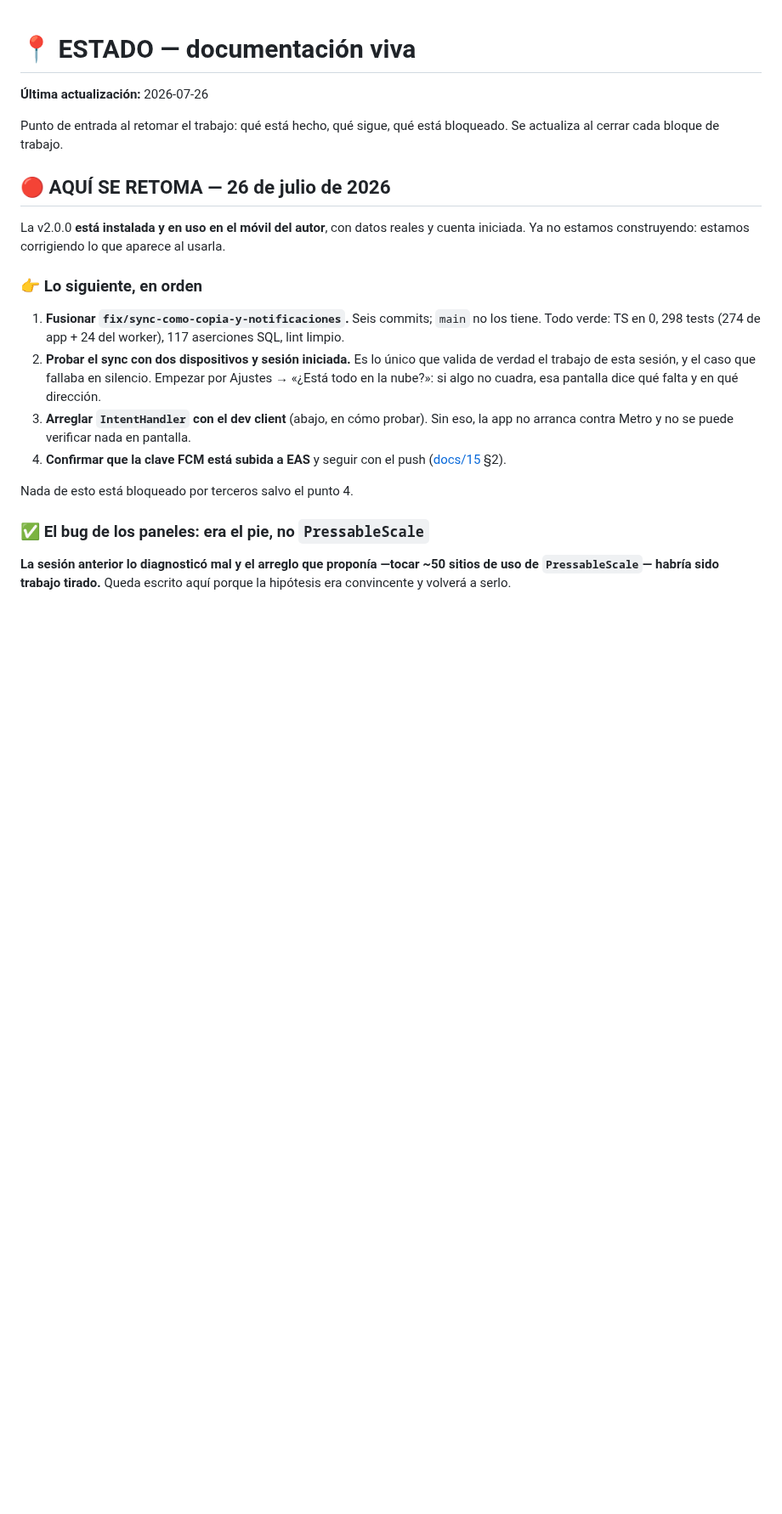
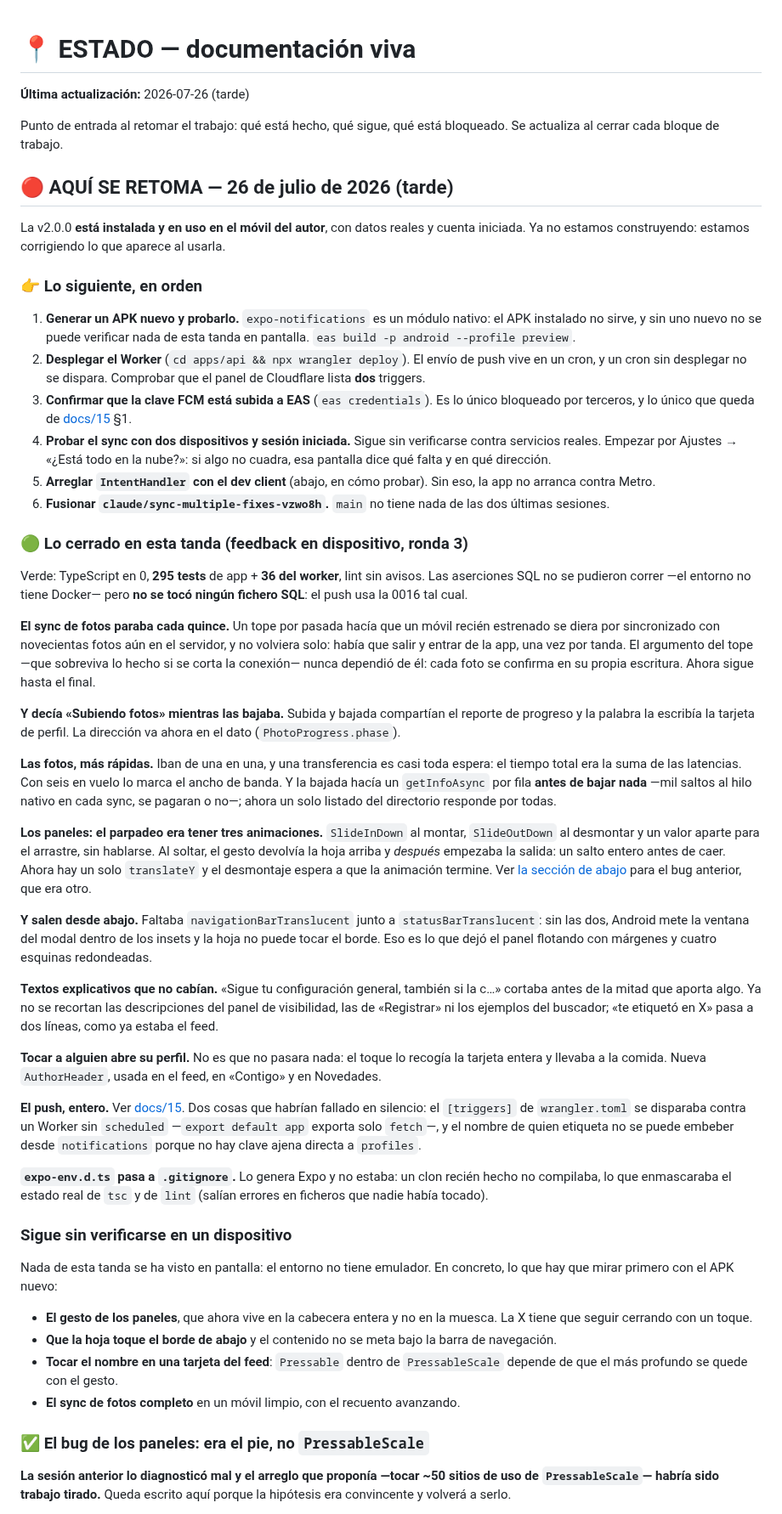
Before and after one commit to supermaty01/restaurantapp-v2, a Markdown page: docs/ESTADO.md, the part around the change. Shown at 85% size. Drawn GitHub-style; blank space fills up the shorter version.

Commit message:
docs: al dia tras la ronda 3 de feedback en dispositivo
ESTADO con lo cerrado y, sobre todo, con lo que sigue sin verse en pantalla:
este entorno no tiene emulador, asi que nada de esta tanda se ha probado en un
dispositivo. Lo que hay que mirar primero con el APK nuevo va en su propia
lista, no escondido en la prosa.

docs/15 pasa de "queda por escribir" a como esta montado: las decisiones son lo
que hay que releer cuando un aviso no llegue, no la lista de tareas.

Co-Authored-By: Claude Opus 5 <noreply@anthropic.com>
Claude-Session: https://claude.ai/code/session_01GQJbExxSyXddhC3xbkUvcC

```diff
--- a/docs/ESTADO.md
+++ b/docs/ESTADO.md
@@ -1,10 +1,10 @@
 # 📍 ESTADO — documentación viva
 
-**Última actualización:** 2026-07-26
+**Última actualización:** 2026-07-26 (tarde)
 
 Punto de entrada al retomar el trabajo: qué está hecho, qué sigue, qué está bloqueado. Se actualiza al cerrar cada bloque de trabajo.
 
-## 🔴 AQUÍ SE RETOMA — 26 de julio de 2026
+## 🔴 AQUÍ SE RETOMA — 26 de julio de 2026 (tarde)
 
 La v2.0.0 **está instalada y en uso en el móvil del autor**, con datos reales y
 cuenta iniciada. Ya no estamos construyendo: estamos corrigiendo lo que aparece
@@ -12,19 +12,90 @@ al usarla.
 
 ### 👉 Lo siguiente, en orden
 
-1. **Fusionar `fix/sync-como-copia-y-notificaciones`.** Seis commits; `main` no
-   los tiene. Todo verde: TS en 0, 298 tests (274 de app + 24 del worker), 117
-   aserciones SQL, lint limpio.
-2. **Probar el sync con dos dispositivos y sesión iniciada.** Es lo único que
-   valida de verdad el trabajo de esta sesión, y el caso que fallaba en
-   silencio. Empezar por Ajustes → «¿Está todo en la nube?»: si algo no cuadra,
-   esa pantalla dice qué falta y en qué dirección.
-3. **Arreglar `IntentHandler` con el dev client** (abajo, en cómo probar). Sin
-   eso, la app no arranca contra Metro y no se puede verificar nada en pantalla.
-4. **Confirmar que la clave FCM está subida a EAS** y seguir con el push
-   ([docs/15](15-notificaciones-push.md) §2).
+1. **Generar un APK nuevo y probarlo.** `expo-notifications` es un módulo
+   nativo: el APK instalado no sirve, y sin uno nuevo no se puede verificar
+   nada de esta tanda en pantalla. `eas build -p android --profile preview`.
+2. **Desplegar el Worker** (`cd apps/api && npx wrangler deploy`). El envío de
+   push vive en un cron, y un cron sin desplegar no se dispara. Comprobar que
+   el panel de Cloudflare lista **dos** triggers.
+3. **Confirmar que la clave FCM está subida a EAS** (`eas credentials`). Es lo
+   único bloqueado por terceros, y lo único que queda de
+   [docs/15](15-notificaciones-push.md) §1.
+4. **Probar el sync con dos dispositivos y sesión iniciada.** Sigue sin
+   verificarse contra servicios reales. Empezar por Ajustes → «¿Está todo en la
+   nube?»: si algo no cuadra, esa pantalla dice qué falta y en qué dirección.
+5. **Arreglar `IntentHandler` con el dev client** (abajo, en cómo probar). Sin
+   eso, la app no arranca contra Metro.
+6. **Fusionar `claude/sync-multiple-fixes-vzwo8h`.** `main` no tiene nada de
+   las dos últimas sesiones.
 
-Nada de esto está bloqueado por terceros salvo el punto 4.
+### 🟢 Lo cerrado en esta tanda (feedback en dispositivo, ronda 3)
+
+Verde: TypeScript en 0, **295 tests** de app + **36 del worker**, lint sin
+avisos. Las aserciones SQL no se pudieron correr —el entorno no tiene Docker—
+pero **no se tocó ningún fichero SQL**: el push usa la 0016 tal cual.
+
+**El sync de fotos paraba cada quince.** Un tope por pasada hacía que un móvil
+recién estrenado se diera por sincronizado con novecientas fotos aún en el
+servidor, y no volviera solo: había que salir y entrar de la app, una vez por
+tanda. El argumento del tope —que sobreviva lo hecho si se corta la conexión—
+nunca dependió de él: cada foto se confirma en su propia escritura. Ahora sigue
+hasta el final.
+
+**Y decía «Subiendo fotos» mientras las bajaba.** Subida y bajada compartían el
+reporte de progreso y la palabra la escribía la tarjeta de perfil. La dirección
+va ahora en el dato (`PhotoProgress.phase`).
+
+**Las fotos, más rápidas.** Iban de una en una, y una transferencia es casi toda
+espera: el tiempo total era la suma de las latencias. Con seis en vuelo lo marca
+el ancho de banda. Y la bajada hacía un `getInfoAsync` por fila **antes de bajar
+nada** —mil saltos al hilo nativo en cada sync, se pagaran o no—; ahora un solo
+listado del directorio responde por todas.
+
+**Los paneles: el parpadeo era tener tres animaciones.** `SlideInDown` al
+montar, `SlideOutDown` al desmontar y un valor aparte para el arrastre, sin
+hablarse. Al soltar, el gesto devolvía la hoja arriba y _después_ empezaba la
+salida: un salto entero antes de caer. Ahora hay un solo `translateY` y el
+desmontaje espera a que la animación termine. Ver
+[la sección de abajo](#-el-bug-de-los-paneles-era-el-pie-no-pressablescale) para
+el bug anterior, que era otro.
+
+**Y salen desde abajo.** Faltaba `navigationBarTranslucent` junto a
+`statusBarTranslucent`: sin las dos, Android mete la ventana del modal dentro de
+los insets y la hoja no puede tocar el borde. Eso es lo que dejó el panel
+flotando con márgenes y cuatro esquinas redondeadas.
+
+**Textos explicativos que no cabían.** «Sigue tu configuración general, también
+si la c…» cortaba antes de la mitad que aporta algo. Ya no se recortan las
+descripciones del panel de visibilidad, las de «Registrar» ni los ejemplos del
+buscador; «te etiquetó en X» pasa a dos líneas, como ya estaba el feed.
+
+**Tocar a alguien abre su perfil.** No es que no pasara nada: el toque lo
+recogía la tarjeta entera y llevaba a la comida. Nueva `AuthorHeader`, usada en
+el feed, en «Contigo» y en Novedades.
+
+**El push, entero.** Ver [docs/15](15-notificaciones-push.md). Dos cosas que
+habrían fallado en silencio: el `[triggers]` de `wrangler.toml` se disparaba
+contra un Worker sin `scheduled` —`export default app` exporta solo `fetch`—, y
+el nombre de quien etiqueta no se puede embeber desde `notifications` porque no
+hay clave ajena directa a `profiles`.
+
+**`expo-env.d.ts` pasa a `.gitignore`.** Lo genera Expo y no estaba: un clon
+recién hecho no compilaba, lo que enmascaraba el estado real de `tsc` y de
+`lint` (salían errores en ficheros que nadie había tocado).
+
+### Sigue sin verificarse en un dispositivo
+
+Nada de esta tanda se ha visto en pantalla: el entorno no tiene emulador. En
+concreto, lo que hay que mirar primero con el APK nuevo:
+
+- **El gesto de los paneles**, que ahora vive en la cabecera entera y no en la
+  muesca. La X tiene que seguir cerrando con un toque.
+- **Que la hoja toque el borde de abajo** y el contenido no se meta bajo la
+  barra de navegación.
+- **Tocar el nombre en una tarjeta del feed**: `Pressable` dentro de
+  `PressableScale` depende de que el más profundo se quede con el gesto.
+- **El sync de fotos completo** en un móvil limpio, con el recuento avanzando.
 
 ### ✅ El bug de los paneles: era el pie, no `PressableScale`
 
```
